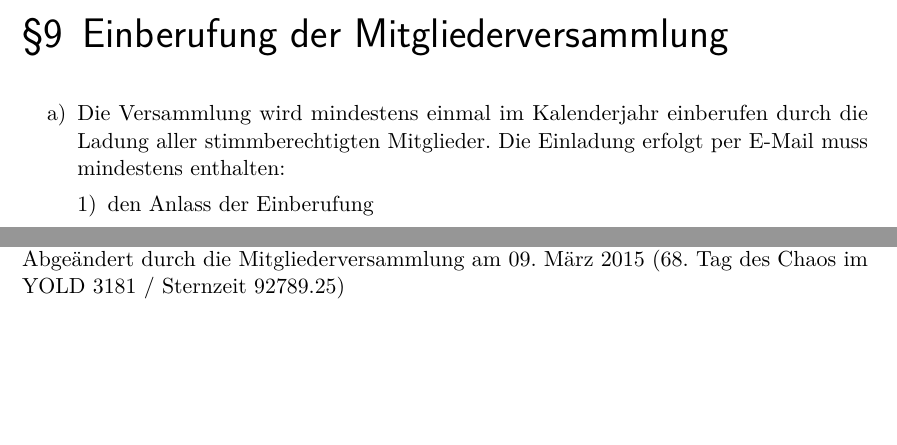
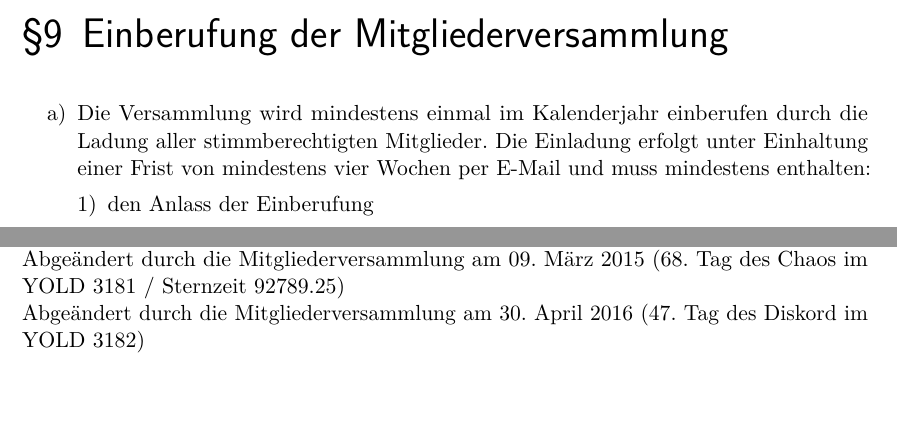
Before and after one commit to freifunk-stuttgart/officialdocs, a LaTeX document (satzung/satzung.tex, which reads satzung/content/body.tex): two parts of pages 12 and 16 of 16, joined at a grey line, cut so that both start at the same text, the shorter picture padded with empty space. Compiled offline with pdfLaTeX; an older LaTeX class or package is replaced by its successor.

Commit message:
Stand MV 2016

```diff
--- a/satzung/content/body.tex
+++ b/satzung/content/body.tex
@@ -72,7 +72,7 @@ Der Vorstand wird von der Mitgliederversammlung auf die Dauer von 12 Monaten, vo
 
 \chapter{Einberufung der Mitgliederversammlung}
 \begin{enumerate}
-	\item  Die Versammlung wird mindestens einmal im Kalenderjahr einberufen durch die Ladung aller stimmberechtigten Mitglieder. Die Einladung erfolgt per E-Mail muss mindestens enthalten:
+	\item  Die Versammlung wird mindestens einmal im Kalenderjahr einberufen durch die Ladung aller stimmberechtigten Mitglieder. Die Einladung erfolgt unter Einhaltung einer Frist von mindestens vier Wochen per E-Mail und muss mindestens enthalten:
 		\begin{enumerate}[1)]
 			\item den Anlass der Einberufung
 			\item das kalendarische Datum
@@ -129,3 +129,4 @@ Der Vorstand wird von der Mitgliederversammlung auf die Dauer von 12 Monaten, vo
 
 Beschlossen von der Gründungsversammlung am 18. Mai 2014 (65. Tag des Diskord im YOLD 3180 / Sternzeit -308622,4)\\
 Abgeändert durch die Mitgliederversammlung am 09. März 2015 (68. Tag des Chaos im YOLD 3181 / Sternzeit 92789.25)\\
+Abgeändert durch die Mitgliederversammlung am 30. April 2016 (47. Tag des Diskord im YOLD 3182)\\
```
Also changed, not shown: satzung/content/titel.tex (+1 -1 lines), satzung/satzung.pdf, satzung/content/body.tex (2 more changed lines).
